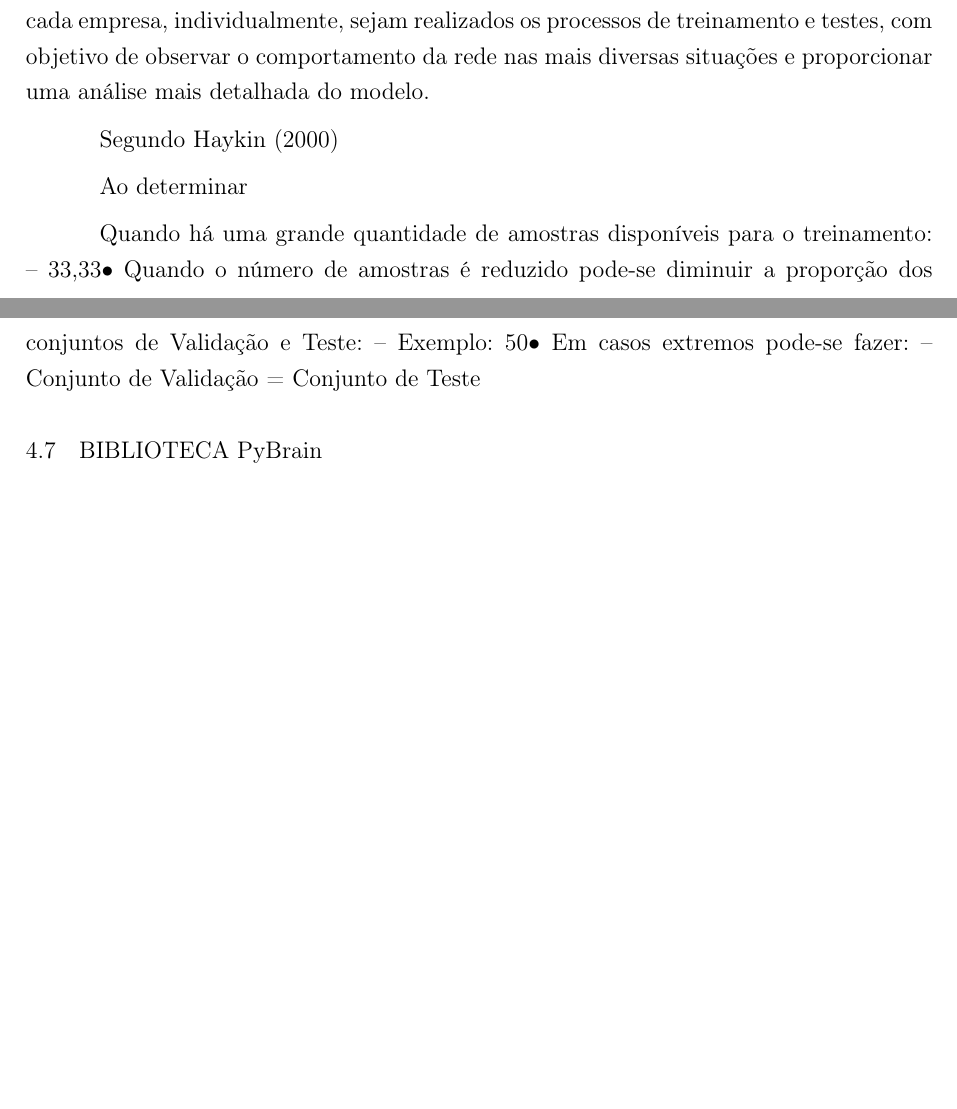
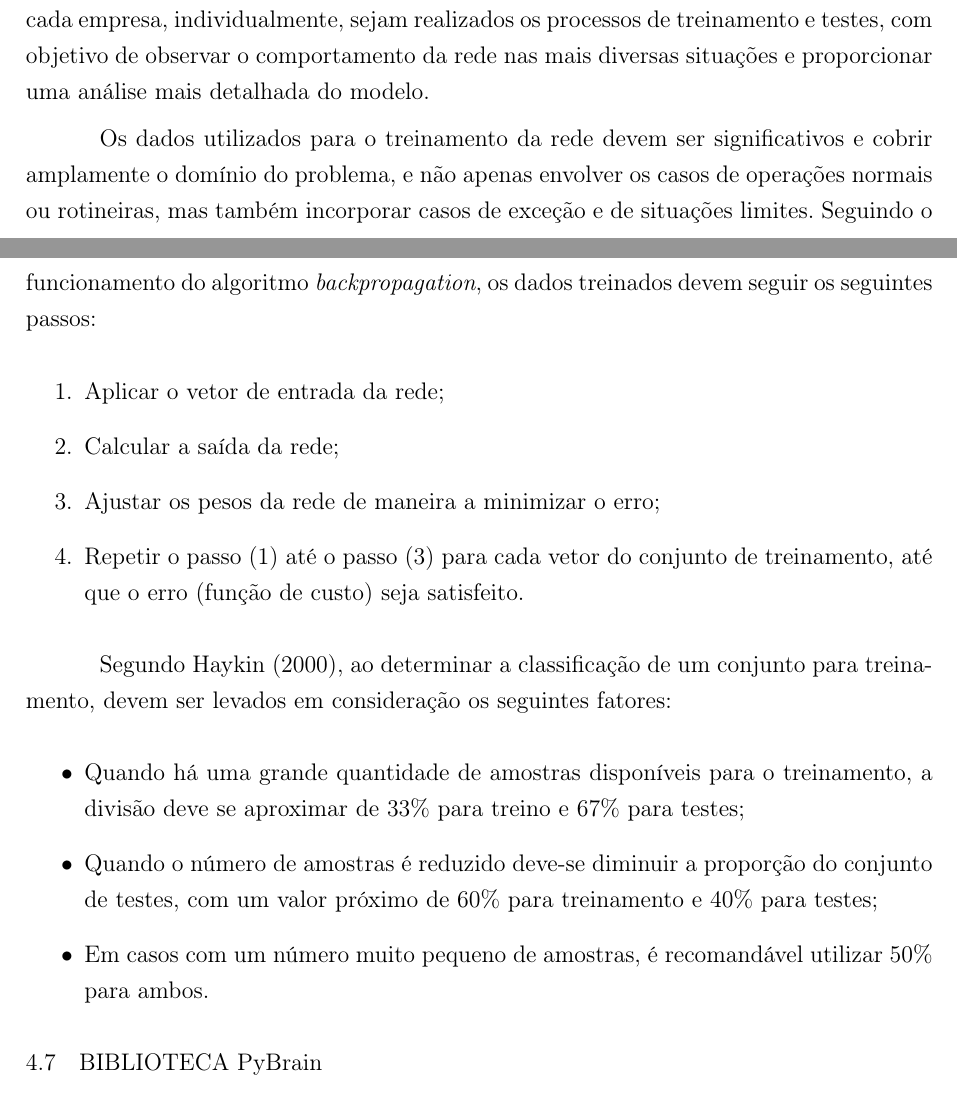
Before and after one commit to nativanando/tcc, a LaTeX thesis (Dissertacao-latex/modelo.tex, which reads Dissertacao-latex/Capitulos/materiais_metodo.tex): two parts of pages 39 and 40 of 44, joined at a grey line, cut so that both start at the same text, the shorter picture padded with empty space. Compiled offline with pdfLaTeX; a missing font is replaced by an installed copy or a similar font.

Commit message:
Definição da base de treinamento, parte 2

```diff
--- a/Dissertacao-latex/Capitulos/materiais_metodo.tex
+++ b/Dissertacao-latex/Capitulos/materiais_metodo.tex
@@ -165,18 +165,22 @@ Por fim, a saída da rede será composta por uma única camada que irá conter o
 \section{DEFINIÇÃO DA BASE DE TREINAMENTO}
 A partir do modelo de rede definido, é necessário classificar os dados que serão utilizados na fase de treinamento e os que serão utilizados para a realização dos testes. Como no trabalho serão coletadas as ações de 5 empresas distintas, a ideia é que para cada empresa, individualmente, sejam realizados os processos de treinamento e testes, com objetivo de observar o comportamento da rede nas mais diversas situações e proporcionar uma análise mais detalhada do modelo.
 
-Segundo \citeonline{haykin2000}
+Os dados utilizados para o treinamento da rede devem ser significativos e cobrir amplamente o domínio do problema, e não apenas envolver os casos de operações normais ou rotineiras, mas também incorporar casos de exceção e de situações limites. Seguindo o funcionamento do algoritmo \textit{backpropagation}, os dados treinados devem seguir os seguintes passos:
 
-Ao determinar
+\begin{enumerate}
+\item Aplicar o vetor de entrada da rede;
+\item Calcular a saída da rede;
+\item Ajustar os pesos da rede de maneira a minimizar o erro;
+\item Repetir o passo (1) até o passo (3) para cada vetor do conjunto de treinamento, até que o erro (função de custo) seja satisfeito.
+\end{enumerate}
 
-Quando há uma grande quantidade de amostras disponíveis para o
-treinamento:
-– 33,33% Treino // 33,33% Validação // 33,33% Teste
-• Quando o número de amostras é reduzido pode-se diminuir a
-proporção dos conjuntos de Validação e Teste:
-– Exemplo: 50% Treino // 25% Validação // 25% Teste
-• Em casos extremos pode-se fazer:
-– Conjunto de Validação = Conjunto de Teste
+Segundo \citeonline{haykin2000}, ao determinar a classificação de um conjunto para treinamento, devem ser levados em consideração os seguintes fatores:
+
+\begin{itemize}
+\item Quando há uma grande quantidade de amostras disponíveis para o treinamento, a divisão deve se aproximar de 33\% para treino e 67\% para testes;
+\item Quando o número de amostras é reduzido deve-se diminuir a proporção do conjunto de testes, com um valor próximo de 60\% para treinamento e 40\% para testes;
+\item Em casos com um número muito pequeno de amostras, é recomandável utilizar 50\% para ambos.
+\end{itemize}
 
 \section{BIBLIOTECA PyBrain}
 
```
Also changed, not shown: Dissertacao-latex/Capitulos/fundamento_teorico.tex (+3 -3 lines), Dissertacao-latex/modelo.pdf, Dissertacao-latex/Capitulos/materiais_metodo.tex (4 more changed lines), 4 other files.
